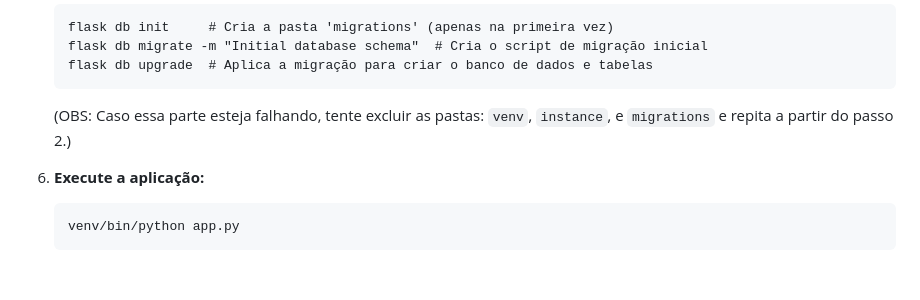
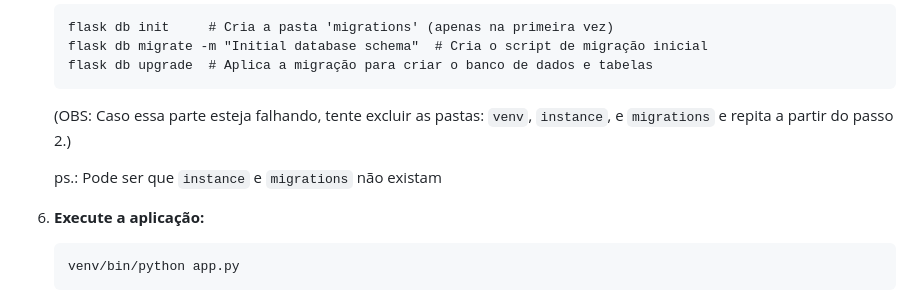
Before and after one commit to ViniArcan/nemo-site, a Markdown page: README.md, the part around one of its changes. Drawn GitHub-style; blank space fills up the shorter version.

````diff
--- a/README.md
+++ b/README.md
@@ -120,6 +121,8 @@ Você pode executar este projeto localmente para desenvolvimento ou testes. Exis
 
     (OBS: Caso essa parte esteja falhando, tente excluir as pastas: `venv`, `instance`, e `migrations` e repita a partir do passo 2.)
 
+    ps.: Pode ser que `instance` e `migrations` não existam
+
 6.  **Execute a aplicação:**
     ```bash
     venv/bin/python app.py
````
Also changed, not shown: other parts of README.md (+1 -0 lines).
